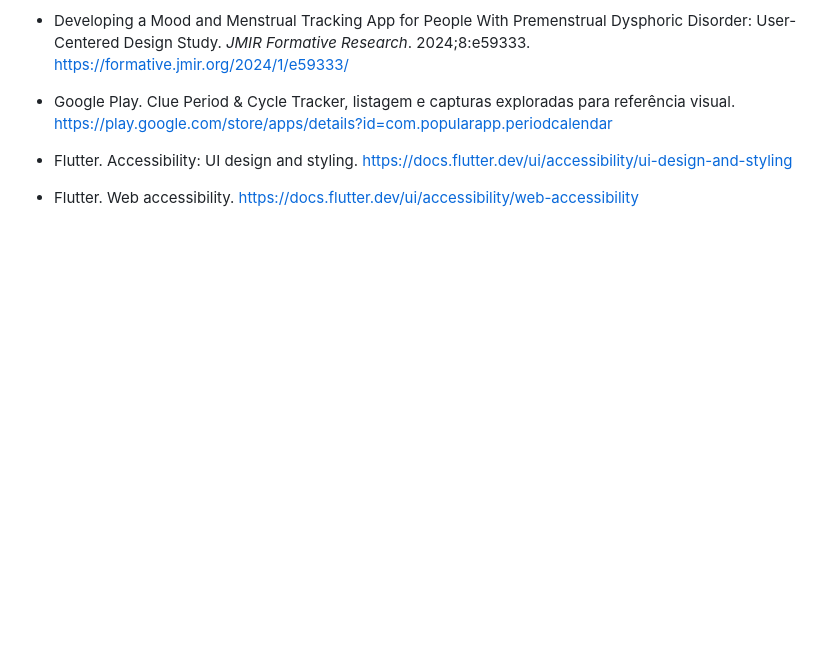
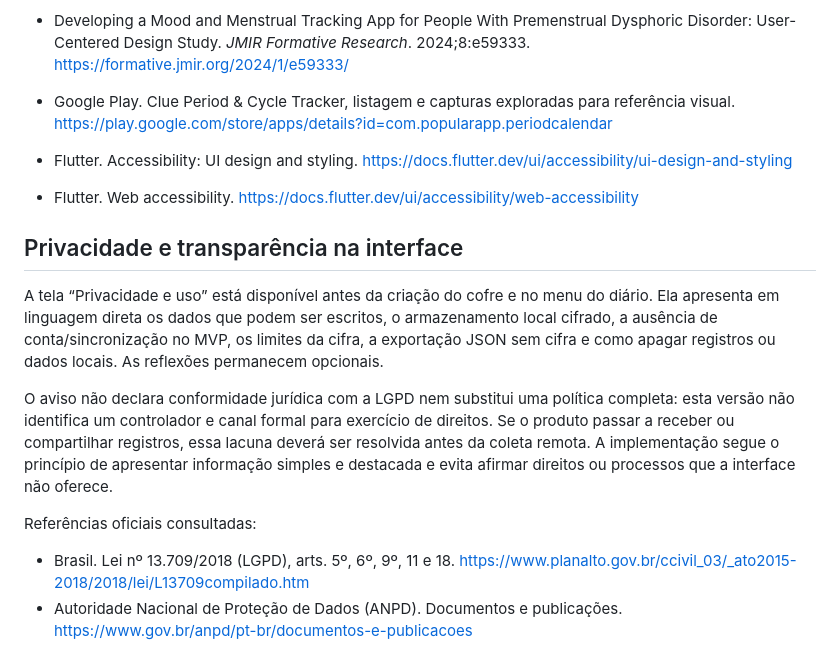
Before and after one commit to aloisiocosta-prof/bipolaris, a Markdown page: docs/design-system.md, the part around the change. Rendered like a GitHub page; blank space fills up the shorter version.

Commit message:
Document privacy and transparency UX

```diff
--- a/docs/design-system.md
+++ b/docs/design-system.md
@@ -71,3 +71,14 @@ A revisão exploratória de Vial, Boudhraâ e Dumont descreve a necessidade de r
 - Google Play. Clue Period & Cycle Tracker, listagem e capturas exploradas para referência visual. https://play.google.com/store/apps/details?id=com.popularapp.periodcalendar
 - Flutter. Accessibility: UI design and styling. https://docs.flutter.dev/ui/accessibility/ui-design-and-styling
 - Flutter. Web accessibility. https://docs.flutter.dev/ui/accessibility/web-accessibility
+
+
+## Privacidade e transparência na interface
+
+A tela “Privacidade e uso” está disponível antes da criação do cofre e no menu do diário. Ela apresenta em linguagem direta os dados que podem ser escritos, o armazenamento local cifrado, a ausência de conta/sincronização no MVP, os limites da cifra, a exportação JSON sem cifra e como apagar registros ou dados locais. As reflexões permanecem opcionais.
+
+O aviso não declara conformidade jurídica com a LGPD nem substitui uma política completa: esta versão não identifica um controlador e canal formal para exercício de direitos. Se o produto passar a receber ou compartilhar registros, essa lacuna deverá ser resolvida antes da coleta remota. A implementação segue o princípio de apresentar informação simples e destacada e evita afirmar direitos ou processos que a interface não oferece.
+
+Referências oficiais consultadas:
+- Brasil. Lei nº 13.709/2018 (LGPD), arts. 5º, 6º, 9º, 11 e 18. https://www.planalto.gov.br/ccivil_03/_ato2015-2018/2018/lei/L13709compilado.htm
+- Autoridade Nacional de Proteção de Dados (ANPD). Documentos e publicações. https://www.gov.br/anpd/pt-br/documentos-e-publicacoes
```
